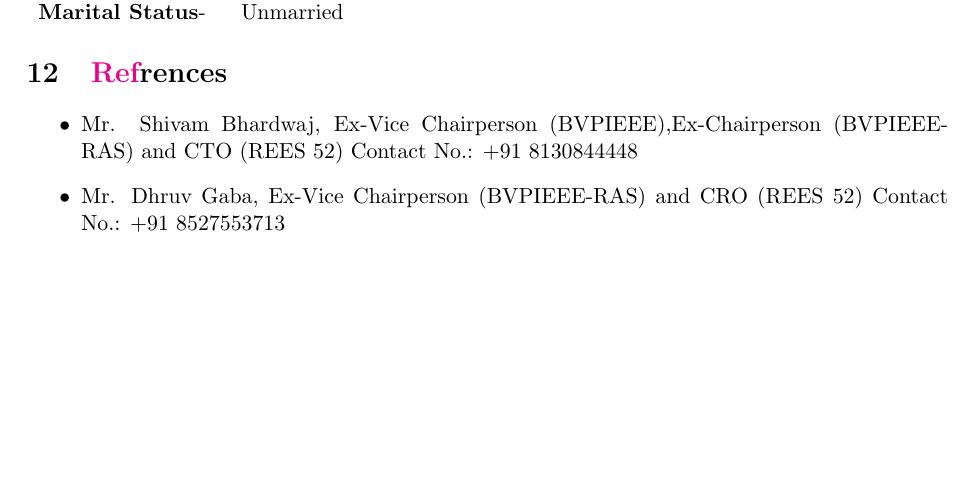
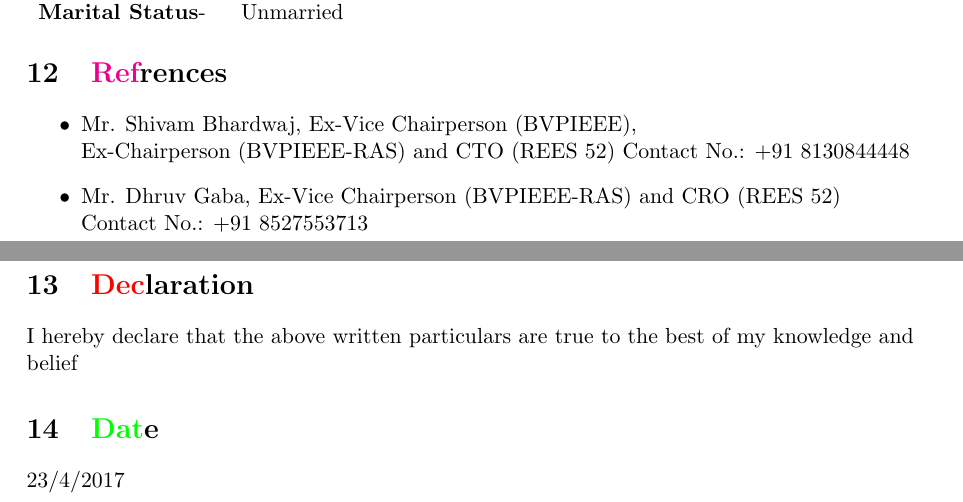
Before and after one commit to chetanchawla/Chetan_resume, a LaTeX document (ChetanChawla.tex): part of page 4 of 4 before the commit and two parts of pages 4 and 5 of 5 after it, the two joined at a grey line, cut so that both start at the same text, the shorter picture padded with empty space. Compiled offline with pdfLaTeX.

Commit message:
ChetanChawla.tex
Full

```diff
--- a/ChetanChawla.tex
+++ b/ChetanChawla.tex
@@ -237,10 +237,19 @@ Xth
 \end{tabular}
 \section{\color{magenta}Ref\color{black}rences}
 \begin{itemize}
-\item Mr. Shivam Bhardwaj, Ex-Vice Chairperson (BVPIEEE),Ex-Chairperson (BVPIEEE-RAS) and CTO (REES 52)
+\item Mr. Shivam Bhardwaj, Ex-Vice Chairperson (BVPIEEE),\\Ex-Chairperson (BVPIEEE-RAS) and CTO (REES 52)
 Contact No.: +91 8130844448
-\item Mr. Dhruv Gaba, Ex-Vice Chairperson (BVPIEEE-RAS) and CRO (REES 52)
+\item Mr. Dhruv Gaba, Ex-Vice Chairperson (BVPIEEE-RAS) and CRO (REES 52)\\
 Contact No.: +91 8527553713
 \end{itemize}
 \end{minipage}
+\begin{minipage}{0.20\linewidth}
+~\\
+\end{minipage}
+\begin{minipage}{0.80\linewidth}
+\section{\color{red}Dec\color{black}laration}
+I hereby declare that the above written particulars are true to the best of my knowledge and\\ belief
+\section{\color{green}Dat\color{black}e}
+23/4/2017
+\end{minipage}
 \end{document}
```
